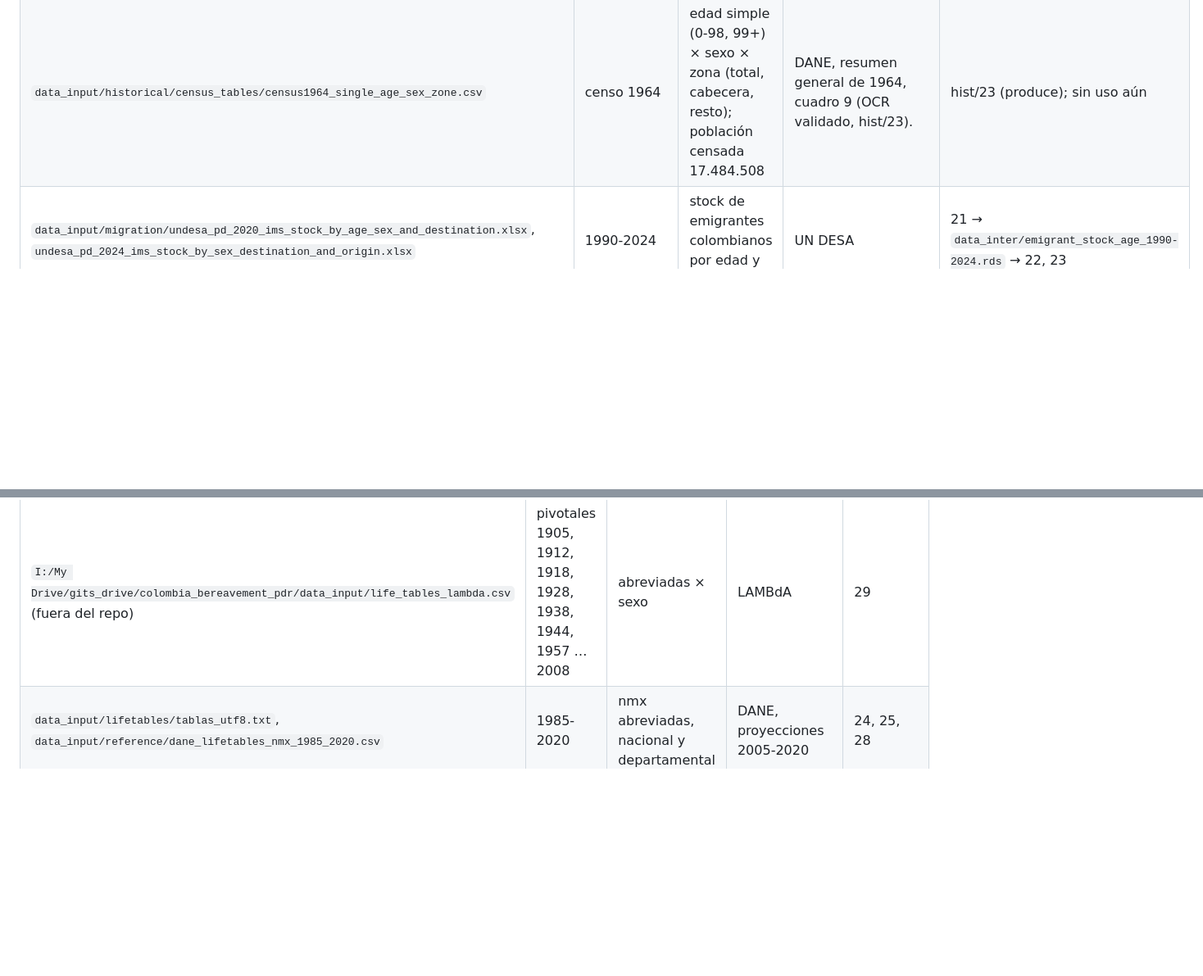
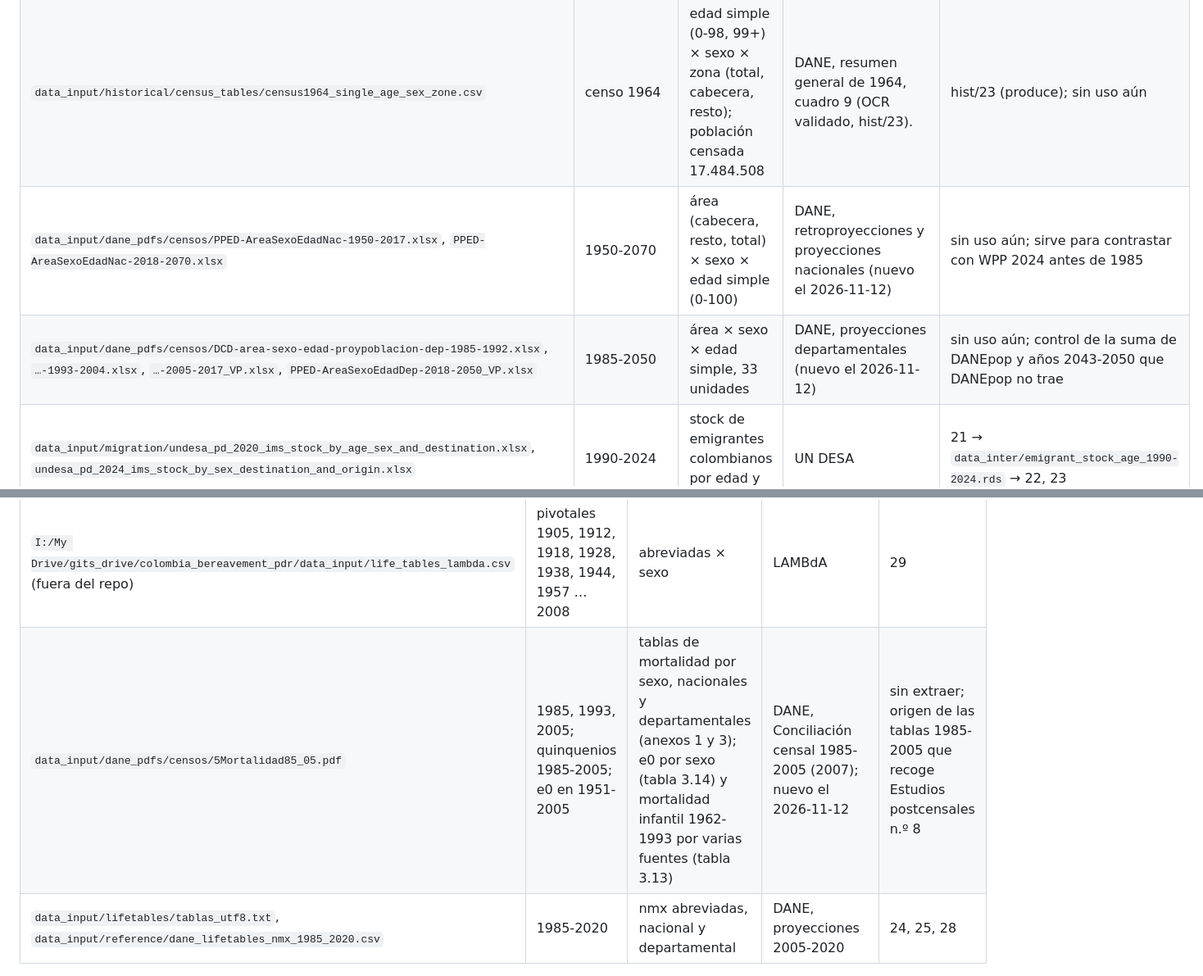
Before and after one commit to kikeacosta/colombia_homicidios, a Markdown page: documents/inventario_datos_mortalidad.md, 2 parts joined by grey strips. Shown at 82% size. GitHub-like rendering; blank space fills up the shorter version.

```diff
--- a/documents/inventario_datos_mortalidad.md
+++ b/documents/inventario_datos_mortalidad.md
@@ -211,6 +212,8 @@ Huecos principales:
 | `data_input/reference/wpp2024_colombia_pop_1jan_single_age_1950-2024.csv` | 1950-2024 | población al 1 de enero, edad simple × sexo | WPP 2024 | 37 (produce); 38, 39 |
 | `data_input/historical/census_tables/census1938_single_age_sex.csv`, `census1973_single_age_sex.csv` | censos 1938 y 1973 | edad simple (0-98, 99+) × sexo; 1938 con fila indígena; 1973 población censada sin ajuste | DANE, resúmenes censales (OCR / transcripción validada, hist/23) | hist/23 (produce); sin uso aún |
 | `data_input/historical/census_tables/census1964_single_age_sex_zone.csv` | censo 1964 | edad simple (0-98, 99+) × sexo × zona (total, cabecera, resto); población censada 17.484.508 | DANE, resumen general de 1964, cuadro 9 (OCR validado, hist/23). | hist/23 (produce); sin uso aún |
+| `data_input/dane_pdfs/censos/PPED-AreaSexoEdadNac-1950-2017.xlsx`, `PPED-AreaSexoEdadNac-2018-2070.xlsx` | 1950-2070 | área (cabecera, resto, total) × sexo × edad simple (0-100) | DANE, retroproyecciones y proyecciones nacionales (nuevo el 2026-11-12) | sin uso aún; sirve para contrastar con WPP 2024 antes de 1985 |
+| `data_input/dane_pdfs/censos/DCD-area-sexo-edad-proypoblacion-dep-1985-1992.xlsx`, `…-1993-2004.xlsx`, `…-2005-2017_VP.xlsx`, `PPED-AreaSexoEdadDep-2018-2050_VP.xlsx` | 1985-2050 | área × sexo × edad simple, 33 unidades | DANE, proyecciones departamentales (nuevo el 2026-11-12) | sin uso aún; control de la suma de DANEpop y años 2043-2050 que DANEpop no trae |
 | `data_input/migration/undesa_pd_2020_ims_stock_by_age_sex_and_destination.xlsx`, `undesa_pd_2024_ims_stock_by_sex_destination_and_origin.xlsx` | 1990-2024 | stock de emigrantes colombianos por edad y sexo | UN DESA | 21 → `data_inter/emigrant_stock_age_1990-2024.rds` → 22, 23 |
 
 ### 2.4 Mortalidad en la niñez
@@ -228,6 +231,7 @@ Huecos principales:
 | `data_input/reference/nrc1982_colombia_lifetables.csv` | 1950, 1955, 1960, 1965, 1970, 1975 | l(x) por sexo en las edades 0, 1, 2, 3, 4, 5, 10, …, 80, y e(0) | National Research Council (1982), *Levels and Recent Trends in Fertility and Mortality in Colombia*, apéndice F; leído a ojo del lector en línea y verificado contra Q(x) impreso. Estimación independiente de WPP para el tramo sin ajuste propio (1950-1969). | 44 (produce) |
 | `data_input/historical/lambda_Col_mltper_1x1.txt`, `lambda_Col_fltper_1x1.txt` | 1950-2015 | 1x1: mx, qx, lx, Lx, Tx, ex | LAMBdA | 25, 28 |
 | `I:/My Drive/gits_drive/colombia_bereavement_pdr/data_input/life_tables_lambda.csv` (fuera del repo) | pivotales 1905, 1912, 1918, 1928, 1938, 1944, 1957 … 2008 | abreviadas × sexo | LAMBdA | 29 |
+| `data_input/dane_pdfs/censos/5Mortalidad85_05.pdf` | 1985, 1993, 2005; quinquenios 1985-2005; e0 en 1951-2005 | tablas de mortalidad por sexo, nacionales y departamentales (anexos 1 y 3); e0 por sexo (tabla 3.14) y mortalidad infantil 1962-1993 por varias fuentes (tabla 3.13) | DANE, Conciliación censal 1985-2005 (2007); nuevo el 2026-11-12 | sin extraer; origen de las tablas 1985-2005 que recoge Estudios postcensales n.º 8 |
 | `data_input/lifetables/tablas_utf8.txt`, `data_input/reference/dane_lifetables_nmx_1985_2020.csv` | 1985-2020 | nmx abreviadas, nacional y departamental | DANE, proyecciones 2005-2020 | 24, 25, 28 |
 
 ## 3. Nivel departamental
```
Also changed, not shown: other parts of documents/inventario_datos_mortalidad.md (+7 -5 lines), figures/inventory/data_availability.png, 8 other files.
